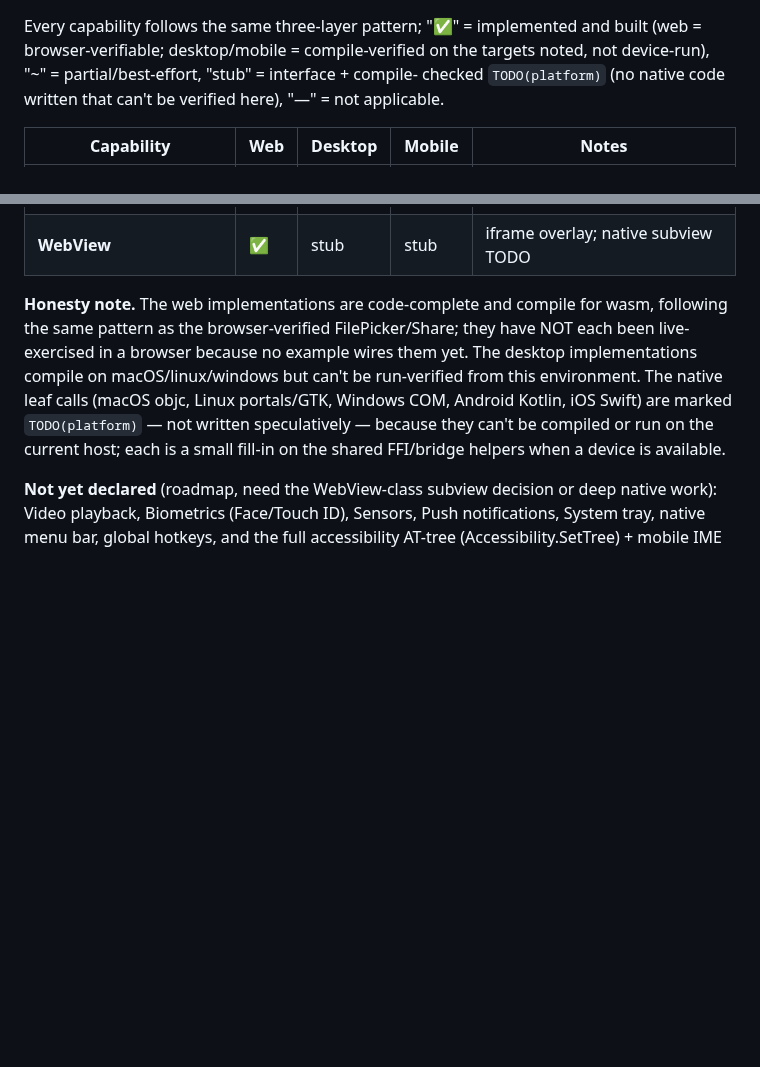
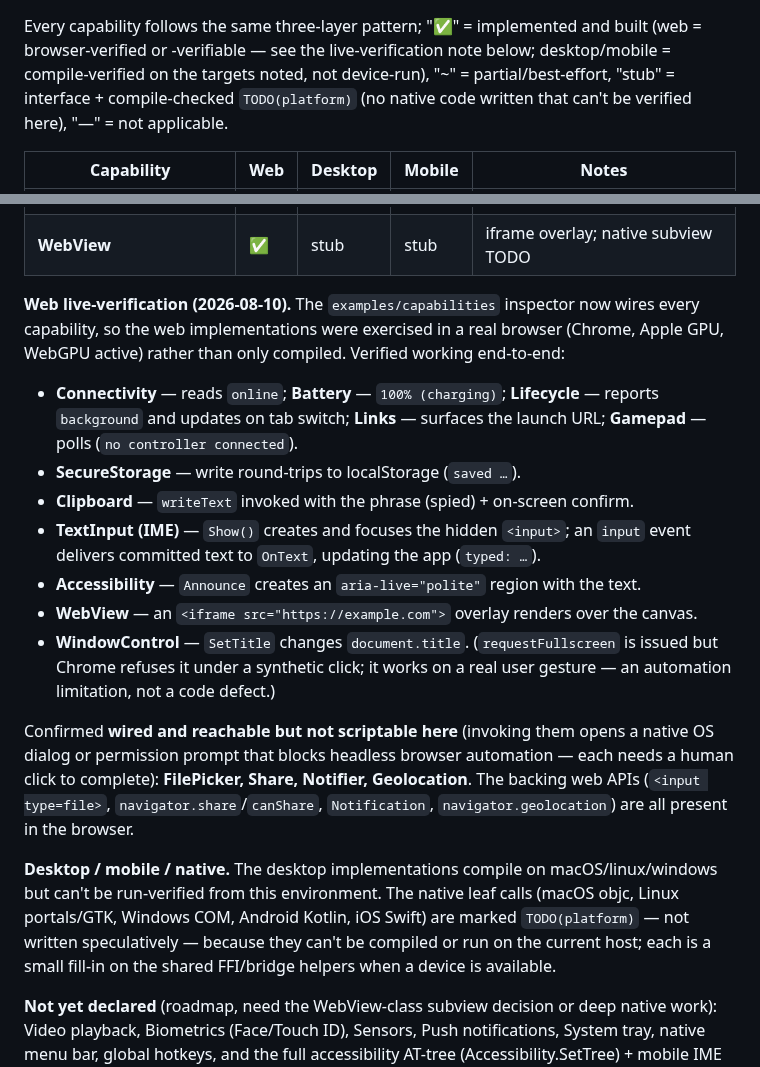
Before and after one commit to doug/gophics, a Markdown page: docs/design-capabilities.md, 2 parts joined by grey strips. GitHub-like rendering; blank space fills up the shorter version.

Commit message:
docs/design-capabilities: record web live-verification via inspector
The examples/capabilities inspector now wires every capability, so the web
impls were exercised in a real browser instead of only compiled. Records what
was verified end-to-end (Connectivity, Battery, Lifecycle, Links, Gamepad,
SecureStorage, Clipboard, TextInput/IME, Accessibility, WebView, WindowControl
SetTitle) and what is wired but not scriptable here because it opens a native
OS dialog/permission prompt (FilePicker, Share, Notifier, Geolocation).

Claude-Session: https://claude.ai/code/session_01FDRtFebtXHhhwph1qgssTD

```diff
--- a/docs/design-capabilities.md
+++ b/docs/design-capabilities.md
@@ -161,9 +161,9 @@ no-op everywhere.
 
 Every capability follows the same three-layer pattern; "✅" = implemented and
-built (web = browser-verifiable; desktop/mobile = compile-verified on the targets
-noted, not device-run), "~" = partial/best-effort, "stub" = interface + compile-
-checked `TODO(platform)` (no native code written that can't be verified here),
-"—" = not applicable.
+built (web = browser-verified or -verifiable — see the live-verification note
+below; desktop/mobile = compile-verified on the targets noted, not device-run),
+"~" = partial/best-effort, "stub" = interface + compile-checked `TODO(platform)`
+(no native code written that can't be verified here), "—" = not applicable.
 
 | Capability | Web | Desktop | Mobile | Notes |
 |---|---|---|---|---|
@@ -182,14 +182,36 @@ checked `TODO(platform)` (no native code written that can't be verified here),
 | **Accessibility** | ~ | stub | stub | Announce (aria-live) ✅; SetTree (AT-tree) TODO |
 | **WebView** | ✅ | stub | stub | iframe overlay; native subview TODO |
 
-**Honesty note.** The web implementations are code-complete and compile for wasm,
-following the same pattern as the browser-verified FilePicker/Share; they have NOT
-each been live-exercised in a browser because no example wires them yet. The
-desktop implementations compile on macOS/linux/windows but can't be run-verified
-from this environment. The native leaf calls (macOS objc, Linux portals/GTK,
-Windows COM, Android Kotlin, iOS Swift) are marked `TODO(platform)` — not written
-speculatively — because they can't be compiled or run on the current host; each
-is a small fill-in on the shared FFI/bridge helpers when a device is available.
+**Web live-verification (2026-08-10).** The `examples/capabilities` inspector now
+wires every capability, so the web implementations were exercised in a real
+browser (Chrome, Apple GPU, WebGPU active) rather than only compiled. Verified
+working end-to-end:
+
+- **Connectivity** — reads `online`; **Battery** — `100% (charging)`;
+  **Lifecycle** — reports `background` and updates on tab switch; **Links** —
+  surfaces the launch URL; **Gamepad** — polls (`no controller connected`).
+- **SecureStorage** — write round-trips to localStorage (`saved …`).
+- **Clipboard** — `writeText` invoked with the phrase (spied) + on-screen confirm.
+- **TextInput (IME)** — `Show()` creates and focuses the hidden `<input>`; an
+  `input` event delivers committed text to `OnText`, updating the app (`typed: …`).
+- **Accessibility** — `Announce` creates an `aria-live="polite"` region with the text.
+- **WebView** — an `<iframe src="https://example.com">` overlay renders over the canvas.
+- **WindowControl** — `SetTitle` changes `document.title`. (`requestFullscreen` is
+  issued but Chrome refuses it under a synthetic click; it works on a real user
+  gesture — an automation limitation, not a code defect.)
+
+Confirmed **wired and reachable but not scriptable here** (invoking them opens a
+native OS dialog or permission prompt that blocks headless browser automation —
+each needs a human click to complete): **FilePicker, Share, Notifier, Geolocation**.
+The backing web APIs (`<input type=file>`, `navigator.share`/`canShare`,
+`Notification`, `navigator.geolocation`) are all present in the browser.
+
+**Desktop / mobile / native.** The desktop implementations compile on
+macOS/linux/windows but can't be run-verified from this environment. The native
+leaf calls (macOS objc, Linux portals/GTK, Windows COM, Android Kotlin, iOS Swift)
+are marked `TODO(platform)` — not written speculatively — because they can't be
+compiled or run on the current host; each is a small fill-in on the shared
+FFI/bridge helpers when a device is available.
 
 **Not yet declared** (roadmap, need the WebView-class subview decision or deep
 native work): Video playback, Biometrics (Face/Touch ID), Sensors, Push
```
Also changed, not shown: other parts of docs/design-capabilities.md (+1 -1 lines).
